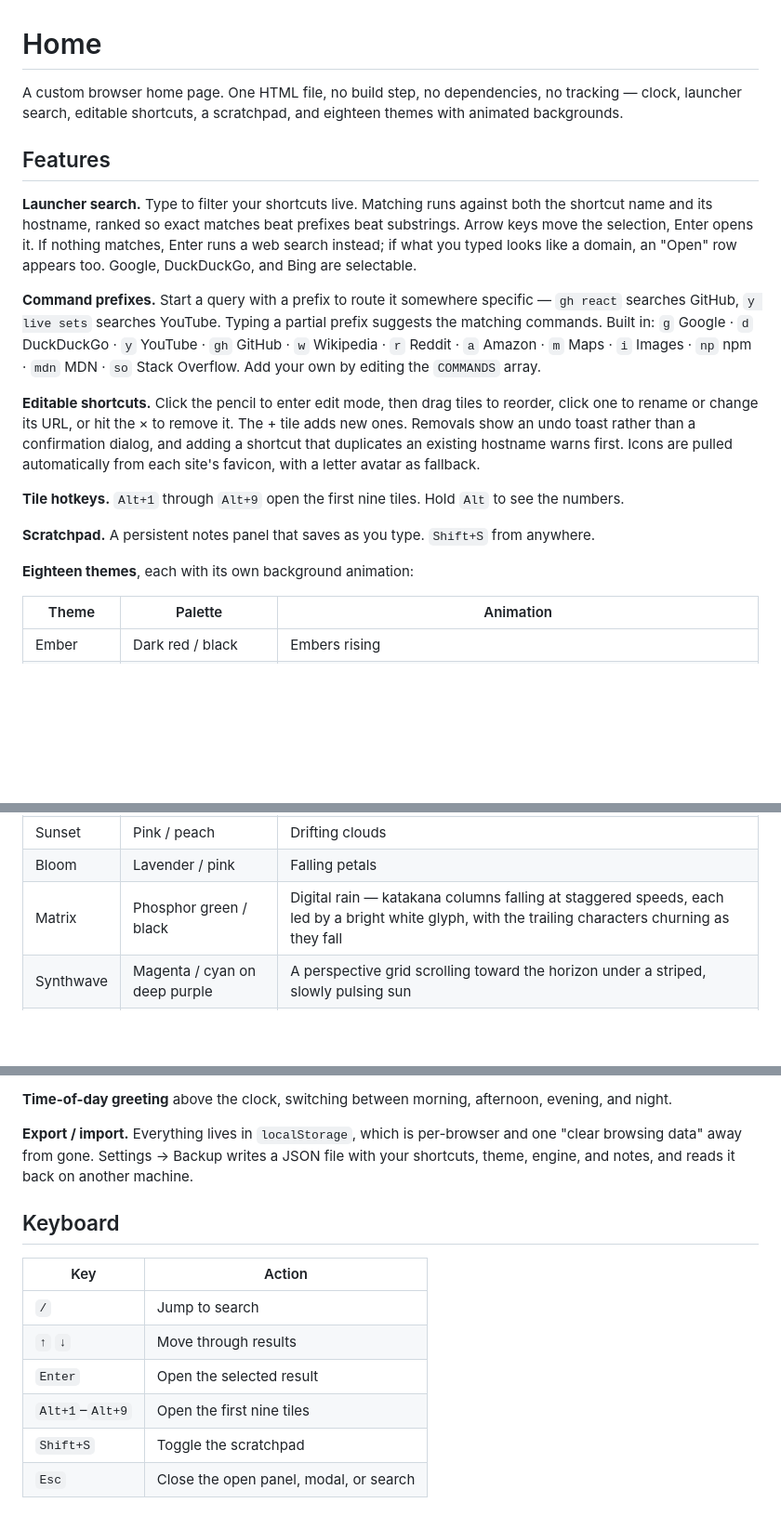
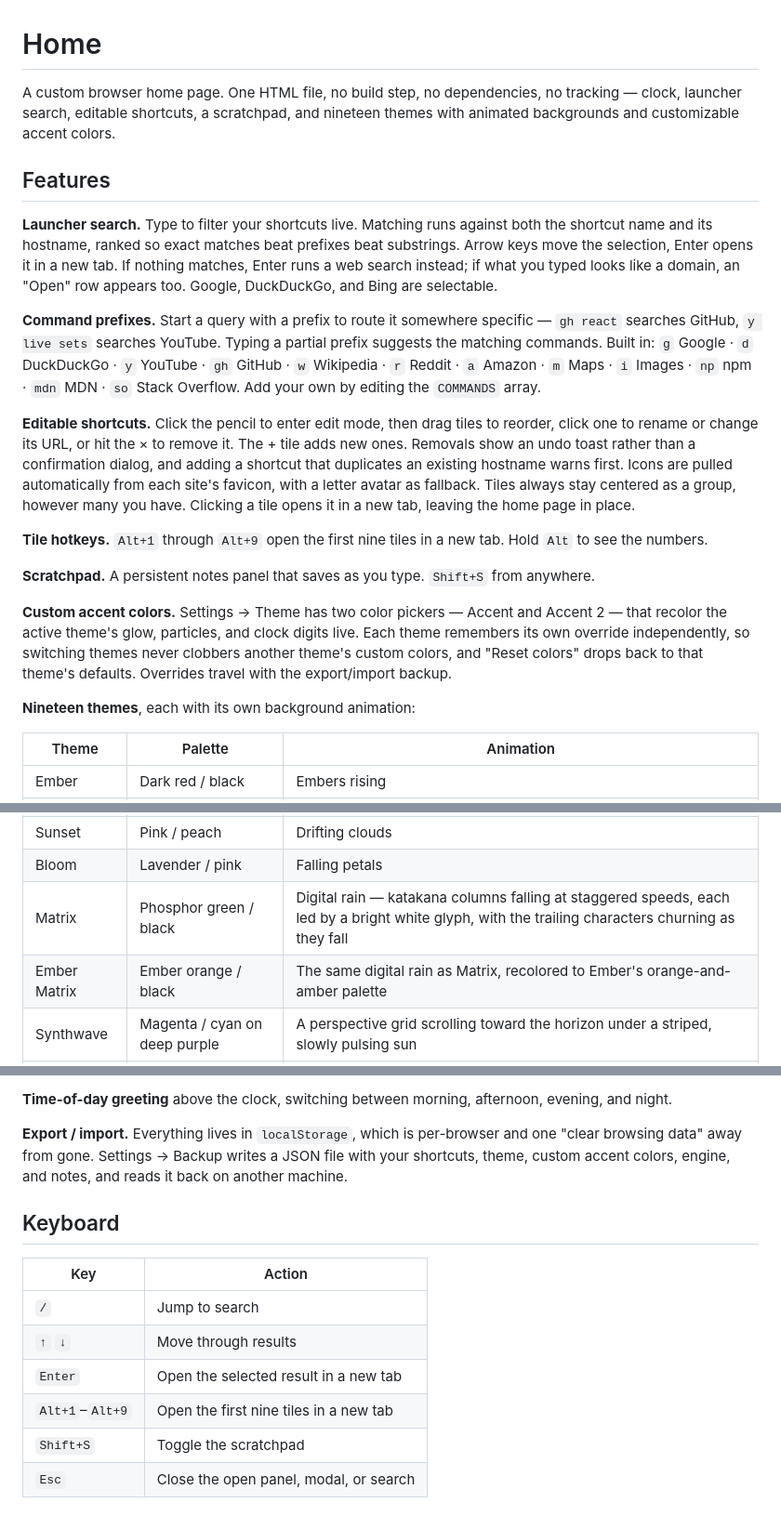
Before and after one commit to kanibusrex/SimpleHome, a Markdown page: README.md, 3 parts joined by grey strips. Shown at 93% size. Rendered like a GitHub page; blank space fills up the shorter version.

Commit message:
Update README for Ember Matrix, custom colors, and new-tab links
Docs had drifted from the last few feature additions: Ember Matrix
theme, per-theme accent color overrides, and tiles/results/hotkeys
opening in a new tab instead of navigating away.

```diff
--- a/README.md
+++ b/README.md
@@ -1,20 +1,22 @@
 # Home
 
-A custom browser home page. One HTML file, no build step, no dependencies, no tracking — clock, launcher search, editable shortcuts, a scratchpad, and eighteen themes with animated backgrounds.
+A custom browser home page. One HTML file, no build step, no dependencies, no tracking — clock, launcher search, editable shortcuts, a scratchpad, and nineteen themes with animated backgrounds and customizable accent colors.
 
 ## Features
 
-**Launcher search.** Type to filter your shortcuts live. Matching runs against both the shortcut name and its hostname, ranked so exact matches beat prefixes beat substrings. Arrow keys move the selection, Enter opens it. If nothing matches, Enter runs a web search instead; if what you typed looks like a domain, an "Open" row appears too. Google, DuckDuckGo, and Bing are selectable.
+**Launcher search.** Type to filter your shortcuts live. Matching runs against both the shortcut name and its hostname, ranked so exact matches beat prefixes beat substrings. Arrow keys move the selection, Enter opens it in a new tab. If nothing matches, Enter runs a web search instead; if what you typed looks like a domain, an "Open" row appears too. Google, DuckDuckGo, and Bing are selectable.
 
 **Command prefixes.** Start a query with a prefix to route it somewhere specific — `gh react` searches GitHub, `y live sets` searches YouTube. Typing a partial prefix suggests the matching commands. Built in: `g` Google · `d` DuckDuckGo · `y` YouTube · `gh` GitHub · `w` Wikipedia · `r` Reddit · `a` Amazon · `m` Maps · `i` Images · `np` npm · `mdn` MDN · `so` Stack Overflow. Add your own by editing the `COMMANDS` array.
 
-**Editable shortcuts.** Click the pencil to enter edit mode, then drag tiles to reorder, click one to rename or change its URL, or hit the × to remove it. The + tile adds new ones. Removals show an undo toast rather than a confirmation dialog, and adding a shortcut that duplicates an existing hostname warns first. Icons are pulled automatically from each site's favicon, with a letter avatar as fallback.
+**Editable shortcuts.** Click the pencil to enter edit mode, then drag tiles to reorder, click one to rename or change its URL, or hit the × to remove it. The + tile adds new ones. Removals show an undo toast rather than a confirmation dialog, and adding a shortcut that duplicates an existing hostname warns first. Icons are pulled automatically from each site's favicon, with a letter avatar as fallback. Tiles always stay centered as a group, however many you have. Clicking a tile opens it in a new tab, leaving the home page in place.
 
-**Tile hotkeys.** `Alt+1` through `Alt+9` open the first nine tiles. Hold `Alt` to see the numbers.
+**Tile hotkeys.** `Alt+1` through `Alt+9` open the first nine tiles in a new tab. Hold `Alt` to see the numbers.
 
 **Scratchpad.** A persistent notes panel that saves as you type. `Shift+S` from anywhere.
 
-**Eighteen themes**, each with its own background animation:
+**Custom accent colors.** Settings → Theme has two color pickers — Accent and Accent 2 — that recolor the active theme's glow, particles, and clock digits live. Each theme remembers its own override independently, so switching themes never clobbers another theme's custom colors, and "Reset colors" drops back to that theme's defaults. Overrides travel with the export/import backup.
+
+**Nineteen themes**, each with its own background animation:
 
 | Theme | Palette | Animation |
 |---|---|---|
@@ -27,6 +29,7 @@ A custom browser home page. One HTML file, no build step, no dependencies, no tr
 | Sunset | Pink / peach | Drifting clouds |
 | Bloom | Lavender / pink | Falling petals |
 | Matrix | Phosphor green / black | Digital rain — katakana columns falling at staggered speeds, each led by a bright white glyph, with the trailing characters churning as they fall |
+| Ember Matrix | Ember orange / black | The same digital rain as Matrix, recolored to Ember's orange-and-amber palette |
 | Synthwave | Magenta / cyan on deep purple | A perspective grid scrolling toward the horizon under a striped, slowly pulsing sun |
 | Cosmos | Indigo / violet | A deep starfield with drifting nebula clouds and periodic shooting stars |
 | Storm | Slate blue | Wind-driven rain streaks with occasional sheet lightning |
@@ -43,7 +46,7 @@ Shortcut tiles, the search bar, and the scratchpad share a hover/focus treatment
 
 **Time-of-day greeting** above the clock, switching between morning, afternoon, evening, and night.
 
-**Export / import.** Everything lives in `localStorage`, which is per-browser and one "clear browsing data" away from gone. Settings → Backup writes a JSON file with your shortcuts, theme, engine, and notes, and reads it back on another machine.
+**Export / import.** Everything lives in `localStorage`, which is per-browser and one "clear browsing data" away from gone. Settings → Backup writes a JSON file with your shortcuts, theme, custom accent colors, engine, and notes, and reads it back on another machine.
 
 ## Keyboard
 
@@ -51,8 +54,8 @@ Shortcut tiles, the search bar, and the scratchpad share a hover/focus treatment
 |---|---|
 | `/` | Jump to search |
 | `↑` `↓` | Move through results |
-| `Enter` | Open the selected result |
-| `Alt+1`–`Alt+9` | Open the first nine tiles |
+| `Enter` | Open the selected result in a new tab |
+| `Alt+1`–`Alt+9` | Open the first nine tiles in a new tab |
 | `Shift+S` | Toggle the scratchpad |
 | `Esc` | Close the open panel, modal, or search |
 
```
